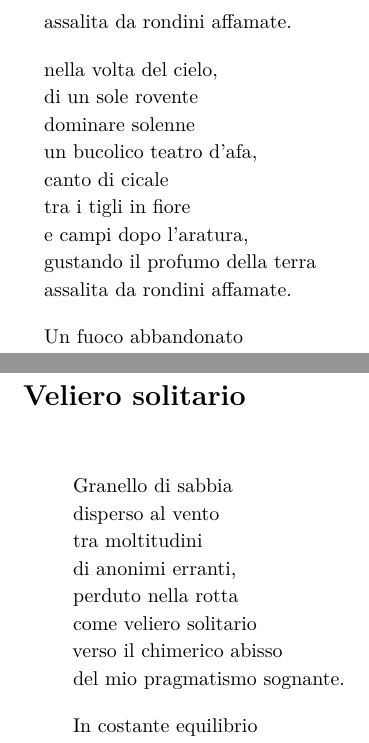
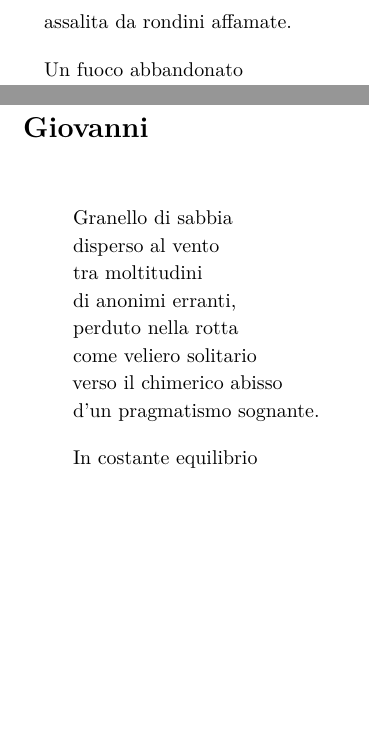
Before and after one commit to zuologio/AridiPensieri, a LaTeX book (aridi_pensieri.tex): two parts of pages 62 and 69 of 81, joined at a grey line, cut so that both start at the same text, the shorter picture padded with empty space. Compiled offline with XeLaTeX.

Commit message:
Chore: minor fixes

```diff
--- a/aridi_pensieri.tex
+++ b/aridi_pensieri.tex
@@ -919,16 +922,6 @@ e campi dopo l'aratura,\\
 gustando il profumo della terra\\
 assalita da rondini affamate.\\
 \vspace{1em}
-nella volta del cielo,\\
-di un sole rovente\\
-dominare solenne\\
-un bucolico teatro d'afa,\\
-canto di cicale\\
-tra i tigli in fiore\\
-e campi dopo l'aratura,\\
-gustando il profumo della terra\\
-assalita da rondini affamate.\\
-\vspace{1em}
 Un fuoco abbandonato\\
 senza legna da ardere\\
 in una stanza ormai buia...\\
@@ -1041,7 +1034,7 @@ il nostro quadro d'amore.
 \end{verse}
 
 \cleardoublepage
-\section*{Veliero solitario}
+\section*{Giovanni}
 \vspace{2em}
 \begin{verse}
 Granello di sabbia\\
@@ -1051,7 +1044,7 @@ di anonimi erranti,\\
 perduto nella rotta\\
 come veliero solitario\\
 verso il chimerico abisso\\
-del mio pragmatismo sognante.\\
+d'un pragmatismo sognante.\\
 \vspace{1em}
 In costante equilibrio\\
 tra concretezza e utopia\\
```
Also changed, not shown: aridi_pensieri.pdf, aridi_pensieri.tex (17 more changed lines), 2 other files.
